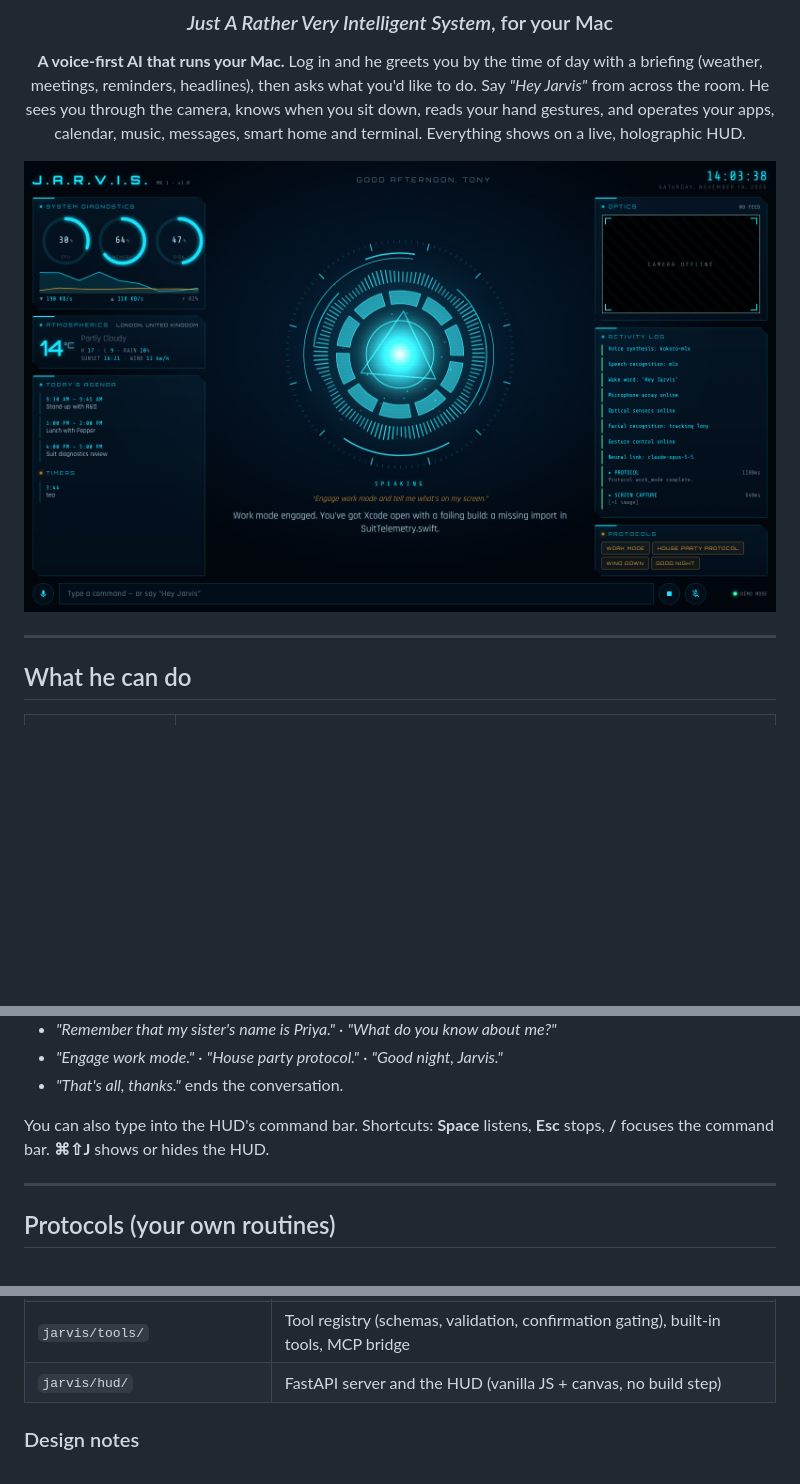
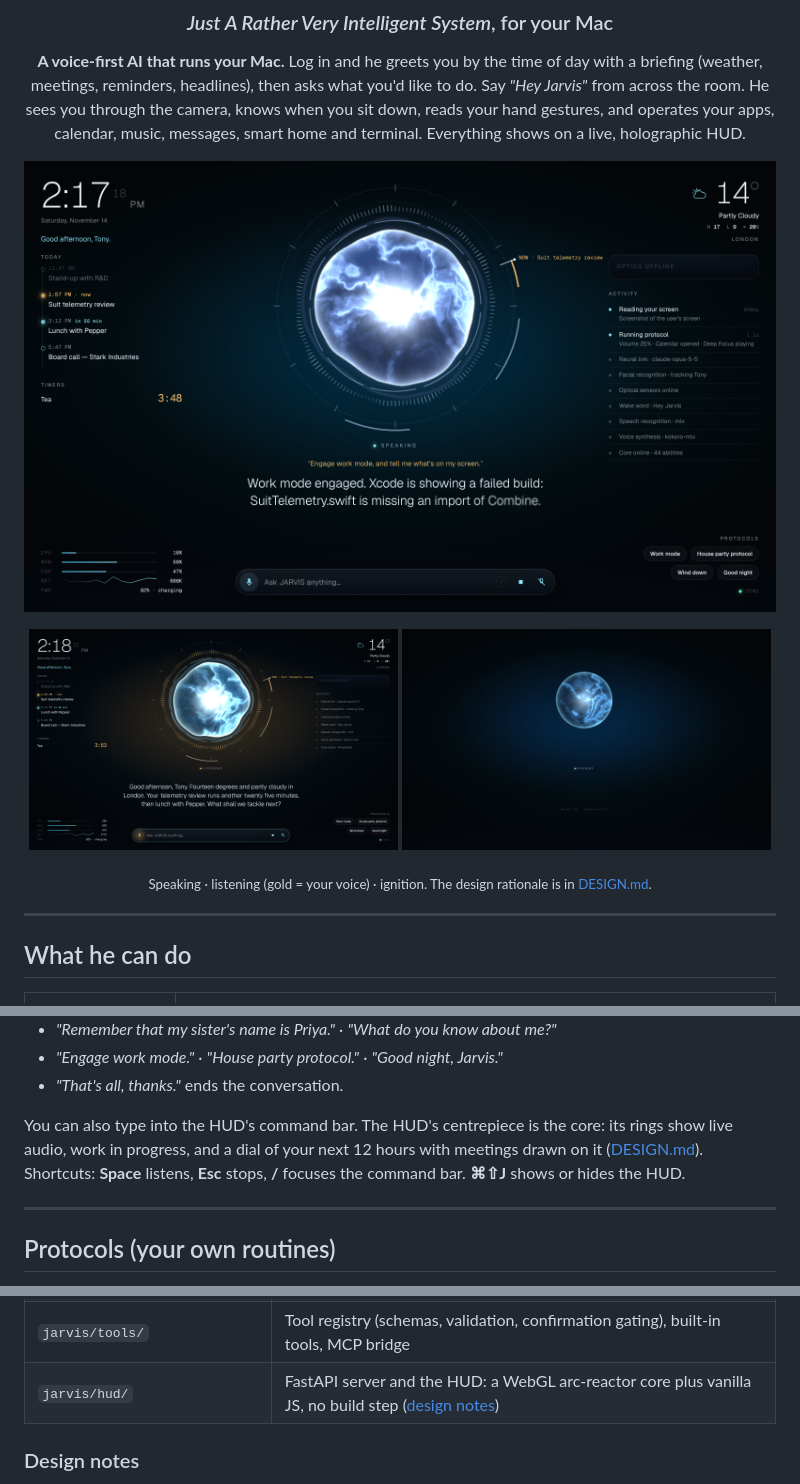
Before and after one commit to BireshwarChakravarty/JarvisServer, a Markdown page: README.md, 3 parts joined by grey strips. GitHub-like rendering; pictures changed too: docs/hud-boot.png (added), docs/hud-listening.png (added), docs/hud.png; blank space fills up the shorter version.

```diff
--- a/README.md
+++ b/README.md
@@ -10,6 +10,10 @@ sit down, reads your hand gestures, and operates your apps, calendar, music, mes
 smart home and terminal. Everything shows on a live, holographic HUD.
 
 ![JARVIS HUD](docs/hud.png)
+
+<img src="docs/hud-listening.png" width="49%" alt="Listening"> <img src="docs/hud-boot.png" width="49%" alt="Boot">
+
+<sub>Speaking · listening (gold = your voice) · ignition. The design rationale is in <a href="DESIGN.md">DESIGN.md</a>.</sub>
 
 </div>
 
@@ -103,7 +107,7 @@ Run **`jarvis doctor`** at any time to see what's working and what's missing.
 - *"Engage work mode."* · *"House party protocol."* · *"Good night, Jarvis."*
 - *"That's all, thanks."* ends the conversation.
 
-You can also type into the HUD's command bar. Shortcuts: **Space** listens, **Esc** stops, **/** focuses the command bar. **⌘⇧J** shows or hides the HUD.
+You can also type into the HUD's command bar. The HUD's centrepiece is the core: its rings show live audio, work in progress, and a dial of your next 12 hours with meetings drawn on it ([DESIGN.md](DESIGN.md)). Shortcuts: **Space** listens, **Esc** stops, **/** focuses the command bar. **⌘⇧J** shows or hides the HUD.
 
 ---
 
@@ -223,7 +227,7 @@ mcp_servers:
 | `jarvis/vision/` | Camera, faces, presence, gestures |
 | `jarvis/mac/` | AppleScript/JXA, EventKit, Shortcuts, session lock detection, the .app builder |
 | `jarvis/tools/` | Tool registry (schemas, validation, confirmation gating), built-in tools, MCP bridge |
-| `jarvis/hud/` | FastAPI server and the HUD (vanilla JS + canvas, no build step) |
+| `jarvis/hud/` | FastAPI server and the HUD: a WebGL arc-reactor core plus vanilla JS, no build step ([design notes](DESIGN.md)) |
 
 ### Design notes
 - **Latency.** Speech starts when the *first sentence* of the reply is ready, not the whole reply. Effort `low` keeps
```
Also changed, not shown: DESIGN.md (added, +69 -0 lines), RESEARCH.md (+5 -1 lines), 5 other files.
